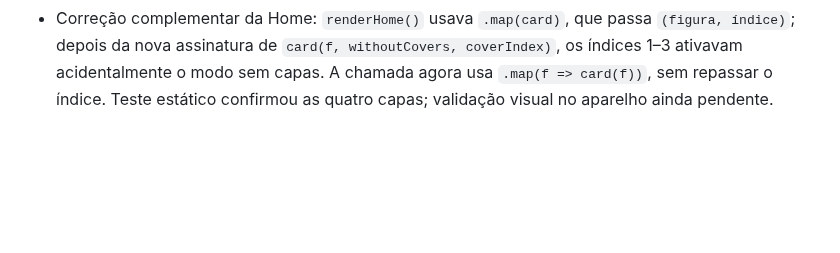
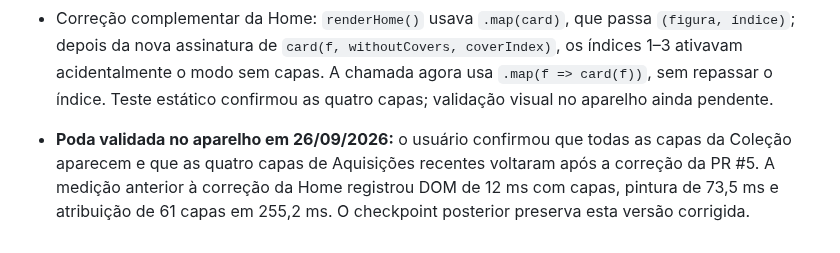
Before and after one commit to SaileOnerb/curio, a Markdown page: README.md, the part around the change. Rendered like a GitHub page; blank space fills up the shorter version.

Commit message:
Mark collection cover poda validated on device

```diff
--- a/README.md
+++ b/README.md
@@ -286,3 +286,5 @@ Preview hospedado via GitHub Pages/HTTPS. Faça backups regularmente antes de tr
 - Primeiro teste da PR #2 no aparelho: as 61 capas apareceram na Coleção; DOM com capas 12 ms, pintura 73,5 ms e 61 `src` atribuídos em 255,2 ms (medição pontual). Com placeholders, DOM 20,1 ms e pintura 84,9 ms. Esses valores não medem o carregamento completo das imagens.
 - Regressão observada nesse teste: os quatro cards recentes da Home mostraram o ícone no lugar das fotos. A correção mantém a atribuição posterior apenas para a grade da Coleção e entrega as capas reais diretamente aos cards da Home, que reutilizam `card()`. Validar novamente a Home no aparelho antes do checkpoint posterior.
 - Correção complementar da Home: `renderHome()` usava `.map(card)`, que passa `(figura, índice)`; depois da nova assinatura de `card(f, withoutCovers, coverIndex)`, os índices 1–3 ativavam acidentalmente o modo sem capas. A chamada agora usa `.map(f => card(f))`, sem repassar o índice. Teste estático confirmou as quatro capas; validação visual no aparelho ainda pendente.
+
+- **Poda validada no aparelho em 26/09/2026:** o usuário confirmou que todas as capas da Coleção aparecem e que as quatro capas de Aquisições recentes voltaram após a correção da PR #5. A medição anterior à correção da Home registrou DOM de 12 ms com capas, pintura de 73,5 ms e atribuição de 61 capas em 255,2 ms. O checkpoint posterior preserva esta versão corrigida.
```
